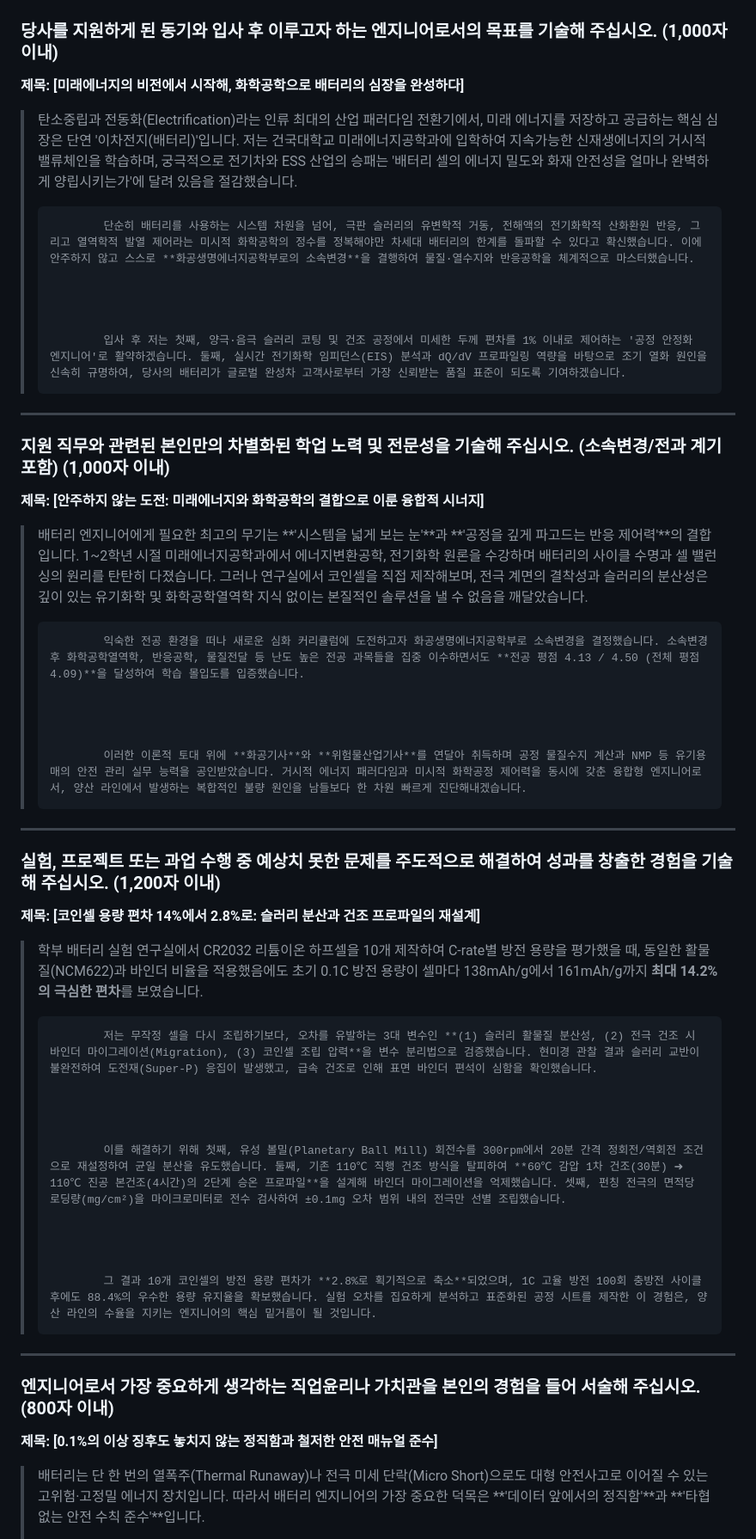
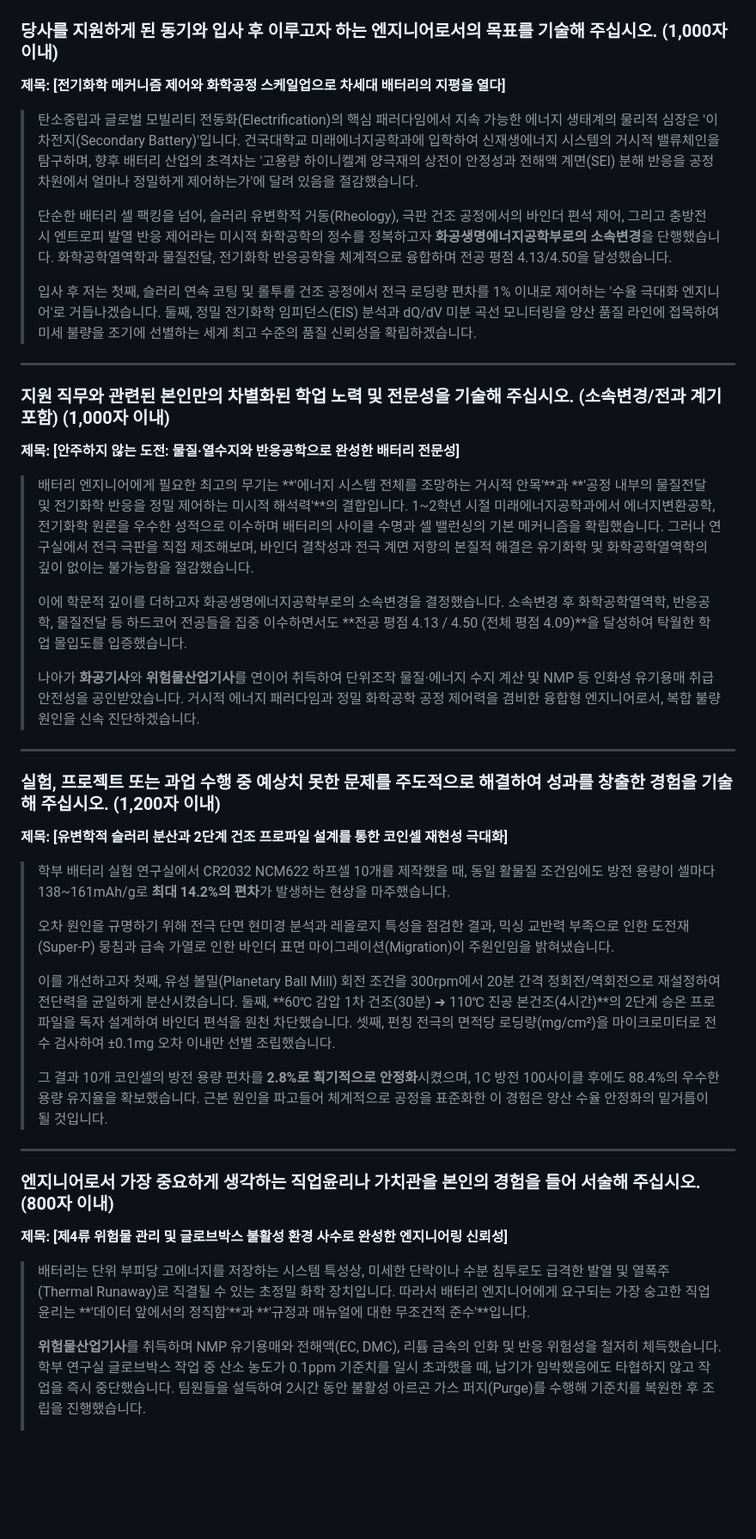
Before and after one commit to rudghck-ai/portfolio, a Markdown page: portfolio.md, the part around one of its changes. Shown at 86% size. Rendered like a GitHub page; blank space fills up the shorter version.

Commit message:
docs: mobile direct commit via GitHub REST API

```diff
--- a/portfolio.md
+++ b/portfolio.md
@@ -125,60 +126,40 @@
 ## 5. 실전 자기소개서 4대 문항 전문 (웹사이트 2페이지 수록)
 
 ### 당사를 지원하게 된 동기와 입사 후 이루고자 하는 엔지니어로서의 목표를 기술해 주십시오. (1,000자 이내)
-**제목: [미래에너지의 비전에서 시작해, 화학공학으로 배터리의 심장을 완성하다]**
-> 탄소중립과 전동화(Electrification)라는 인류 최대의 산업 패러다임 전환기에서, 미래 에너지를 저장하고 공급하는 핵심 심장은 단연 '이차전지(배터리)'입니다. 저는 건국대학교 미래에너지공학과에 입학하여 지속가능한 신재생에너지의 거시적 밸류체인을 학습하며, 궁극적으로 전기차와 ESS 산업의 승패는 '배터리 셀의 에너지 밀도와 화재 안전성을 얼마나 완벽하게 양립시키는가'에 달려 있음을 절감했습니다.
+**제목: [전기화학 메커니즘 제어와 화학공정 스케일업으로 차세대 배터리의 지평을 열다]**
+> 탄소중립과 글로벌 모빌리티 전동화(Electrification)의 핵심 패러다임에서 지속 가능한 에너지 생태계의 물리적 심장은 '이차전지(Secondary Battery)'입니다. 건국대학교 미래에너지공학과에 입학하여 신재생에너지 시스템의 거시적 밸류체인을 탐구하며, 향후 배터리 산업의 초격차는 '고용량 하이니켈계 양극재의 상전이 안정성과 전해액 계면(SEI) 분해 반응을 공정 차원에서 얼마나 정밀하게 제어하는가'에 달려 있음을 절감했습니다.
 >
+> 단순한 배터리 셀 팩킹을 넘어, 슬러리 유변학적 거동(Rheology), 극판 건조 공정에서의 바인더 편석 제어, 그리고 충방전 시 엔트로피 발열 반응 제어라는 미시적 화학공학의 정수를 정복하고자 **화공생명에너지공학부로의 소속변경**을 단행했습니다. 화학공학열역학과 물질전달, 전기화학 반응공학을 체계적으로 융합하며 전공 평점 4.13/4.50을 달성했습니다.
 >
->
->
->             단순히 배터리를 사용하는 시스템 차원을 넘어, 극판 슬러리의 유변학적 거동, 전해액의 전기화학적 산화환원 반응, 그리고 열역학적 발열 제어라는 미시적 화학공학의 정수를 정복해야만 차세대 배터리의 한계를 돌파할 수 있다고 확신했습니다. 이에 안주하지 않고 스스로 **화공생명에너지공학부로의 소속변경**을 결행하여 물질·열수지와 반응공학을 체계적으로 마스터했습니다.
->
->
->
->
->             입사 후 저는 첫째, 양극·음극 슬러리 코팅 및 건조 공정에서 미세한 두께 편차를 1% 이내로 제어하는 '공정 안정화 엔지니어'로 활약하겠습니다. 둘째, 실시간 전기화학 임피던스(EIS) 분석과 dQ/dV 프로파일링 역량을 바탕으로 조기 열화 원인을 신속히 규명하여, 당사의 배터리가 글로벌 완성차 고객사로부터 가장 신뢰받는 품질 표준이 되도록 기여하겠습니다.
+> 입사 후 저는 첫째, 슬러리 연속 코팅 및 롤투롤 건조 공정에서 전극 로딩량 편차를 1% 이내로 제어하는 '수율 극대화 엔지니어'로 거듭나겠습니다. 둘째, 정밀 전기화학 임피던스(EIS) 분석과 dQ/dV 미분 곡선 모니터링을 양산 품질 라인에 접목하여 미세 불량을 조기에 선별하는 세계 최고 수준의 품질 신뢰성을 확립하겠습니다.
 
 ---
 
 ### 지원 직무와 관련된 본인만의 차별화된 학업 노력 및 전문성을 기술해 주십시오. (소속변경/전과 계기 포함) (1,000자 이내)
-**제목: [안주하지 않는 도전: 미래에너지와 화학공학의 결합으로 이룬 융합적 시너지]**
-> 배터리 엔지니어에게 필요한 최고의 무기는 **'시스템을 넓게 보는 눈'**과 **'공정을 깊게 파고드는 반응 제어력'**의 결합입니다. 1~2학년 시절 미래에너지공학과에서 에너지변환공학, 전기화학 원론을 수강하며 배터리의 사이클 수명과 셀 밸런싱의 원리를 탄탄히 다졌습니다. 그러나 연구실에서 코인셀을 직접 제작해보며, 전극 계면의 결착성과 슬러리의 분산성은 깊이 있는 유기화학 및 화학공학열역학 지식 없이는 본질적인 솔루션을 낼 수 없음을 깨달았습니다.
+**제목: [안주하지 않는 도전: 물질·열수지와 반응공학으로 완성한 배터리 전문성]**
+> 배터리 엔지니어에게 필요한 최고의 무기는 **'에너지 시스템 전체를 조망하는 거시적 안목'**과 **'공정 내부의 물질전달 및 전기화학 반응을 정밀 제어하는 미시적 해석력'**의 결합입니다. 1~2학년 시절 미래에너지공학과에서 에너지변환공학, 전기화학 원론을 우수한 성적으로 이수하며 배터리의 사이클 수명과 셀 밸런싱의 기본 메커니즘을 확립했습니다. 그러나 연구실에서 전극 극판을 직접 제조해보며, 바인더 결착성과 전극 계면 저항의 본질적 해결은 유기화학 및 화학공학열역학의 깊이 없이는 불가능함을 절감했습니다.
 >
+> 이에 학문적 깊이를 더하고자 화공생명에너지공학부로의 소속변경을 결정했습니다. 소속변경 후 화학공학열역학, 반응공학, 물질전달 등 하드코어 전공들을 집중 이수하면서도 **전공 평점 4.13 / 4.50 (전체 평점 4.09)**을 달성하여 탁월한 학업 몰입도를 입증했습니다.
 >
->
->
->             익숙한 전공 환경을 떠나 새로운 심화 커리큘럼에 도전하고자 화공생명에너지공학부로 소속변경을 결정했습니다. 소속변경 후 화학공학열역학, 반응공학, 물질전달 등 난도 높은 전공 과목들을 집중 이수하면서도 **전공 평점 4.13 / 4.50 (전체 평점 4.09)**을 달성하여 학습 몰입도를 입증했습니다.
->
->
->
->
->             이러한 이론적 토대 위에 **화공기사**와 **위험물산업기사**를 연달아 취득하며 공정 물질수지 계산과 NMP 등 유기용매의 안전 관리 실무 능력을 공인받았습니다. 거시적 에너지 패러다임과 미시적 화학공정 제어력을 동시에 갖춘 융합형 엔지니어로서, 양산 라인에서 발생하는 복합적인 불량 원인을 남들보다 한 차원 빠르게 진단해내겠습니다.
+> 나아가 **화공기사**와 **위험물산업기사**를 연이어 취득하여 단위조작 물질·에너지 수지 계산 및 NMP 등 인화성 유기용매 취급 안전성을 공인받았습니다. 거시적 에너지 패러다임과 정밀 화학공학 공정 제어력을 겸비한 융합형 엔지니어로서, 복합 불량 원인을 신속 진단하겠습니다.
 
 ---
 
 ### 실험, 프로젝트 또는 과업 수행 중 예상치 못한 문제를 주도적으로 해결하여 성과를 창출한 경험을 기술해 주십시오. (1,200자 이내)
-**제목: [코인셀 용량 편차 14%에서 2.8%로: 슬러리 분산과 건조 프로파일의 재설계]**
-> 학부 배터리 실험 연구실에서 CR2032 리튬이온 하프셀을 10개 제작하여 C-rate별 방전 용량을 평가했을 때, 동일한 활물질(NCM622)과 바인더 비율을 적용했음에도 초기 0.1C 방전 용량이 셀마다 138mAh/g에서 161mAh/g까지 **최대 14.2%의 극심한 편차**를 보였습니다.
+**제목: [유변학적 슬러리 분산과 2단계 건조 프로파일 설계를 통한 코인셀 재현성 극대화]**
+> 학부 배터리 실험 연구실에서 CR2032 NCM622 하프셀 10개를 제작했을 때, 동일 활물질 조건임에도 방전 용량이 셀마다 138~161mAh/g로 **최대 14.2%의 편차**가 발생하는 현상을 마주했습니다.
 >
+> 오차 원인을 규명하기 위해 전극 단면 현미경 분석과 레올로지 특성을 점검한 결과, 믹싱 교반력 부족으로 인한 도전재(Super-P) 뭉침과 급속 가열로 인한 바인더 표면 마이그레이션(Migration)이 주원인임을 밝혀냈습니다.
 >
+> 이를 개선하고자 첫째, 유성 볼밀(Planetary Ball Mill) 회전 조건을 300rpm에서 20분 간격 정회전/역회전으로 재설정하여 전단력을 균일하게 분산시켰습니다. 둘째, **60℃ 감압 1차 건조(30분) ➜ 110℃ 진공 본건조(4시간)**의 2단계 승온 프로파일을 독자 설계하여 바인더 편석을 원천 차단했습니다. 셋째, 펀칭 전극의 면적당 로딩량(mg/cm²)을 마이크로미터로 전수 검사하여 ±0.1mg 오차 이내만 선별 조립했습니다.
 >
->
->             저는 무작정 셀을 다시 조립하기보다, 오차를 유발하는 3대 변수인 **(1) 슬러리 활물질 분산성, (2) 전극 건조 시 바인더 마이그레이션(Migration), (3) 코인셀 조립 압력**을 변수 분리법으로 검증했습니다. 현미경 관찰 결과 슬러리 교반이 불완전하여 도전재(Super-P) 응집이 발생했고, 급속 건조로 인해 표면 바인더 편석이 심함을 확인했습니다.
->
->
->
->
->             이를 해결하기 위해 첫째, 유성 볼밀(Planetary Ball Mill) 회전수를 300rpm에서 20분 간격 정회전/역회전 조건으로 재설정하여 균일 분산을 유도했습니다. 둘째, 기존 110℃ 직행 건조 방식을 탈피하여 **60℃ 감압 1차 건조(30분) ➜ 110℃ 진공 본건조(4시간)의 2단계 승온 프로파일**을 설계해 바인더 마이그레이션을 억제했습니다. 셋째, 펀칭 전극의 면적당 로딩량(mg/cm²)을 마이크로미터로 전수 검사하여 ±0.1mg 오차 범위 내의 전극만 선별 조립했습니다.
->
->
->
->
->             그 결과 10개 코인셀의 방전 용량 편차가 **2.8%로 획기적으로 축소**되었으며, 1C 고율 방전 100회 충방전 사이클 후에도 88.4%의 우수한 용량 유지율을 확보했습니다. 실험 오차를 집요하게 분석하고 표준화된 공정 시트를 제작한 이 경험은, 양산 라인의 수율을 지키는 엔지니어의 핵심 밑거름이 될 것입니다.
+> 그 결과 10개 코인셀의 방전 용량 편차를 **2.8%로 획기적으로 안정화**시켰으며, 1C 방전 100사이클 후에도 88.4%의 우수한 용량 유지율을 확보했습니다. 근본 원인을 파고들어 체계적으로 공정을 표준화한 이 경험은 양산 수율 안정화의 밑거름이 될 것입니다.
 
 ---
 
 ### 엔지니어로서 가장 중요하게 생각하는 직업윤리나 가치관을 본인의 경험을 들어 서술해 주십시오. (800자 이내)
-**제목: [0.1%의 이상 징후도 놓치지 않는 정직함과 철저한 안전 매뉴얼 준수]**
-> 배터리는 단 한 번의 열폭주(Thermal Runaway)나 전극 미세 단락(Micro Short)으로도 대형 안전사고로 이어질 수 있는 고위험·고정밀 에너지 장치입니다. 따라서 배터리 엔지니어의 가장 중요한 덕목은 **'데이터 앞에서의 정직함'**과 **'타협 없는 안전 수칙 준수'**입니다.
+**제목: [제4류 위험물 관리 및 글로브박스 불활성 환경 사수로 완성한 엔지니어링 신뢰성]**
+> 배터리는 단위 부피당 고에너지를 저장하는 시스템 특성상, 미세한 단락이나 수분 침투로도 급격한 발열 및 열폭주(Thermal Runaway)로 직결될 수 있는 초정밀 화학 장치입니다. 따라서 배터리 엔지니어에게 요구되는 가장 숭고한 직업윤리는 **'데이터 앞에서의 정직함'**과 **'규정과 매뉴얼에 대한 무조건적 준수'**입니다.
 >
+> **위험물산업기사**를 취득하며 NMP 유기용매와 전해액(EC, DMC), 리튬 금속의 인화 및 반응 위험성을 철저히 체득했습니다. 학부 연구실 글로브박스 작업 중 산소 농도가 0.1ppm 기준치를 일시 초과했을 때, 납기가 임박했음에도 타협하지 않고 작업을 즉시 중단했습니다. 팀원들을 설득하여 2시간 동안 불활성 아르곤 가스 퍼지(Purge)를 수행해 기준치를 복원한 후 조립을 진행했습니다.
 >
```
Also changed, not shown: other parts of portfolio.md (+7 -13 lines).
